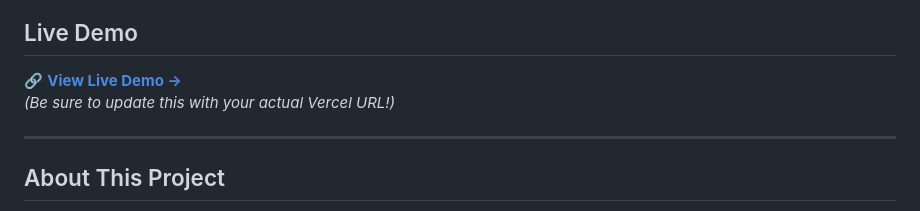
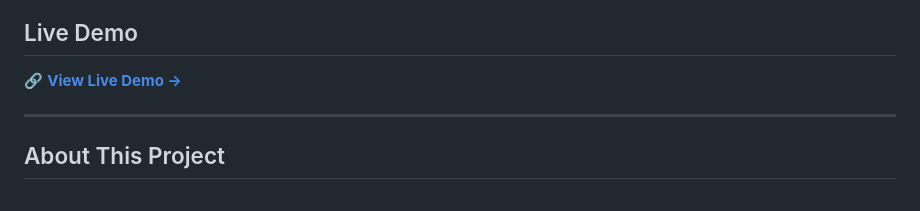
Before and after one commit to Saketh-0/Galleria-deck, a Markdown page: README.md, the part around the change. Drawn GitHub-style.

Commit message:
Update live demo link

```diff
--- a/README.md
+++ b/README.md
@@ -8,7 +8,6 @@
 ## Live Demo
 
 🔗 **[View Live Demo →](https://galleria-deck.vercel.app)**
-*(Be sure to update this with your actual Vercel URL!)*
 
 ---
 
```
